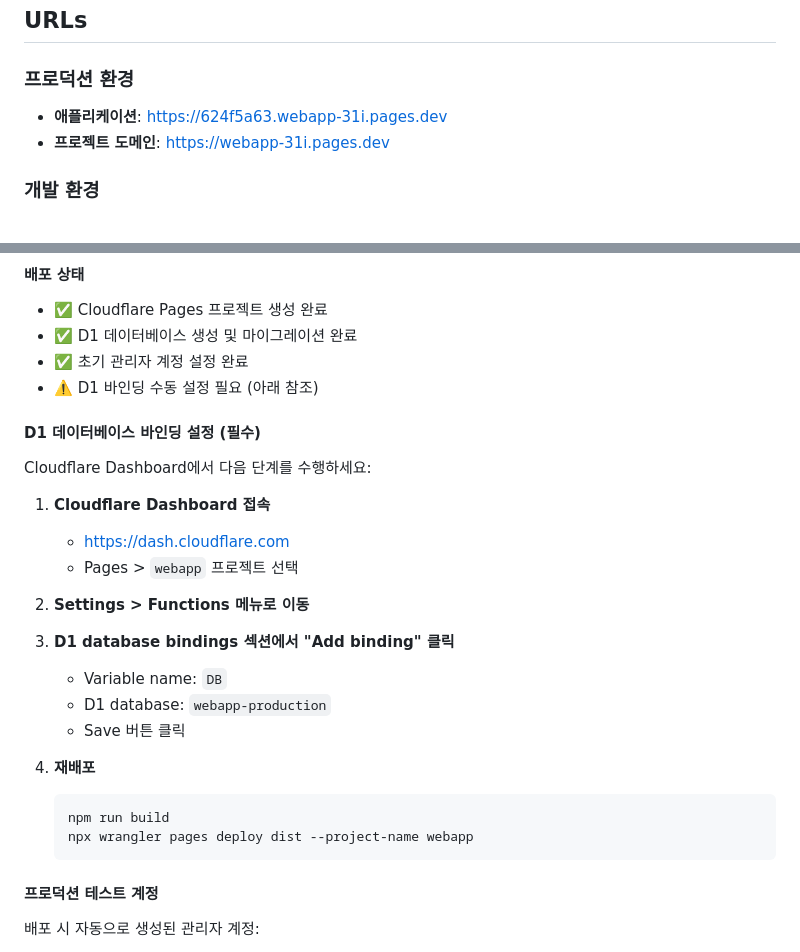
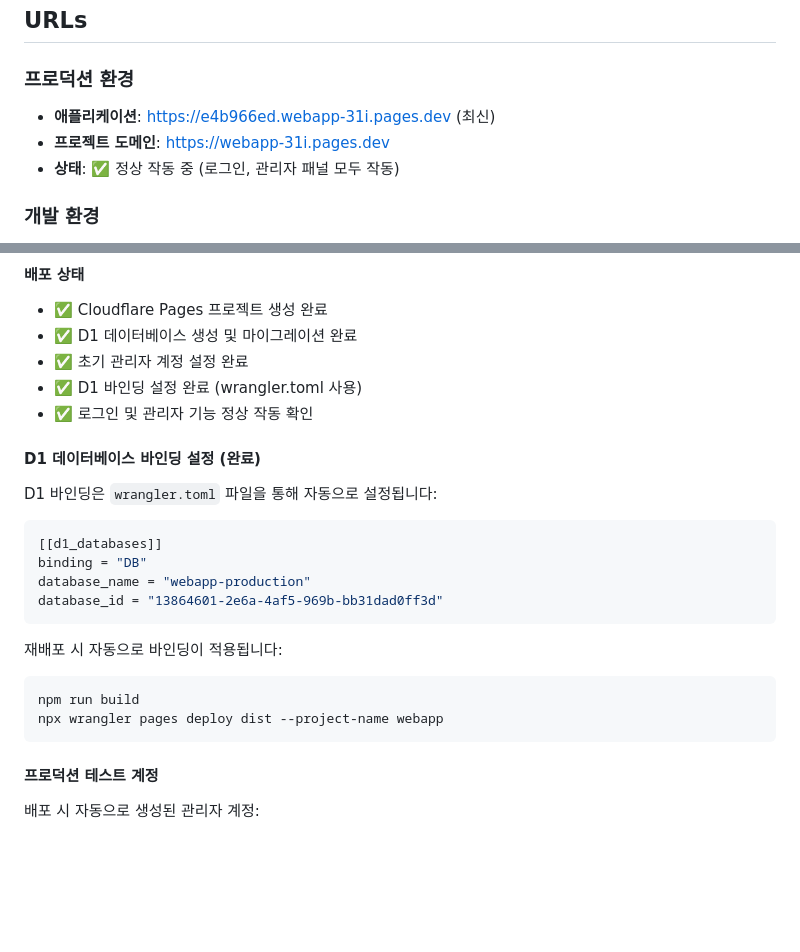
Before and after one commit to taeryol/AI_sogang, a Markdown page: README.md, 2 parts joined by grey strips. GitHub-like rendering; blank space fills up the shorter version.

Commit message:
Update documentation: add login fix report and update deployment status

````diff
--- a/README.md
+++ b/README.md
@@ -37,8 +37,9 @@ AI 에이전트 기반 차세대 지식 관리 시스템 - RAG(Retrieval-Augment
 ## URLs
 
 ### 프로덕션 환경
-- **애플리케이션**: https://624f5a63.webapp-31i.pages.dev
+- **애플리케이션**: https://e4b966ed.webapp-31i.pages.dev (최신)
 - **프로젝트 도메인**: https://webapp-31i.pages.dev
+- **상태**: ✅ 정상 작동 중 (로그인, 관리자 패널 모두 작동)
 
 ### 개발 환경
 - **애플리케이션**: https://3000-i94tzifo3xt1qmlk5p5bs-cc2fbc16.sandbox.novita.ai
@@ -258,28 +259,25 @@ pm2 logs webapp --nostream
 - ✅ Cloudflare Pages 프로젝트 생성 완료
 - ✅ D1 데이터베이스 생성 및 마이그레이션 완료
 - ✅ 초기 관리자 계정 설정 완료
-- ⚠️ D1 바인딩 수동 설정 필요 (아래 참조)
+- ✅ D1 바인딩 설정 완료 (wrangler.toml 사용)
+- ✅ 로그인 및 관리자 기능 정상 작동 확인
 
-#### D1 데이터베이스 바인딩 설정 (필수)
+#### D1 데이터베이스 바인딩 설정 (완료)
 
-Cloudflare Dashboard에서 다음 단계를 수행하세요:
+D1 바인딩은 `wrangler.toml` 파일을 통해 자동으로 설정됩니다:
 
-1. **Cloudflare Dashboard 접속**
-   - https://dash.cloudflare.com
-   - Pages > `webapp` 프로젝트 선택
+```toml
+[[d1_databases]]
+binding = "DB"
+database_name = "webapp-production"
+database_id = "13864601-2e6a-4af5-969b-bb31dad0ff3d"
+```
 
-2. **Settings > Functions 메뉴로 이동**
-
-3. **D1 database bindings 섹션에서 "Add binding" 클릭**
-   - Variable name: `DB`
-   - D1 database: `webapp-production`
-   - Save 버튼 클릭
-
-4. **재배포**
-   ```bash
-   npm run build
-   npx wrangler pages deploy dist --project-name webapp
-   ```
+재배포 시 자동으로 바인딩이 적용됩니다:
+```bash
+npm run build
+npx wrangler pages deploy dist --project-name webapp
+```
 
 #### 프로덕션 테스트 계정
 
````
Also changed, not shown: LOGIN_FIX_REPORT.md (added, +303 -0 lines).
